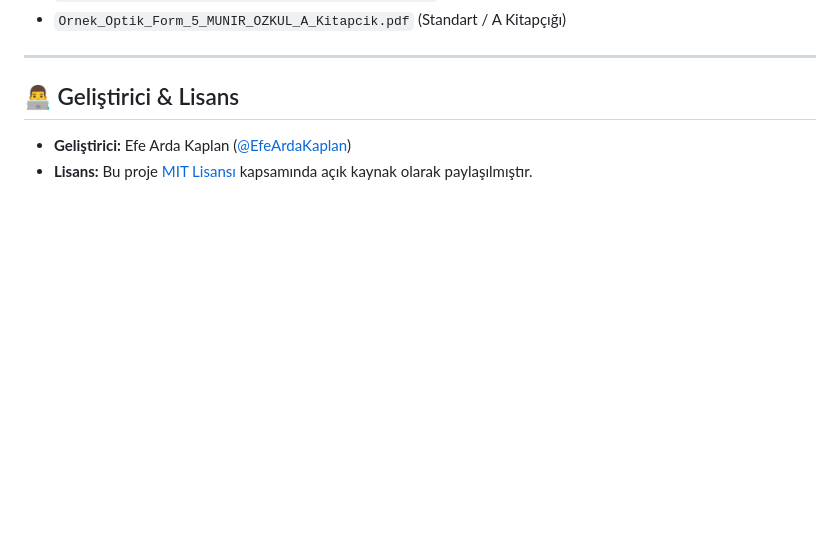
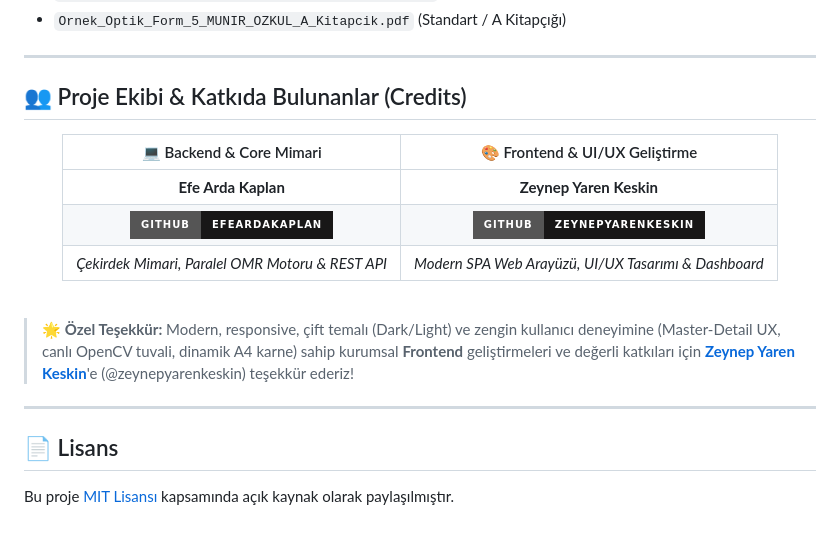
Before and after one commit to EfeArdaKaplan/OpticFormReader, a Markdown page: README.md, the part around the change. Rendered like a GitHub page; badges without logos; blank space fills up the shorter version.

Commit message:
docs: add frontend credits for Zeynep Yaren Keskin to README

```diff
--- a/README.md
+++ b/README.md
@@ -219,7 +219,24 @@ Sistemi anında test edebilmeniz için `sample_sheets/` dizini altında test sen
 
 ---
 
-## 👨‍💻 Geliştirici & Lisans
+## 👥 Proje Ekibi & Katkıda Bulunanlar (Credits)
 
-* **Geliştirici:** Efe Arda Kaplan ([@EfeArdaKaplan](https://github.com/EfeArdaKaplan))
-* **Lisans:** Bu proje [MIT Lisansı](LICENSE) kapsamında açık kaynak olarak paylaşılmıştır.
+<div align="center">
+
+| 💻 Backend & Core Mimari | 🎨 Frontend & UI/UX Geliştirme |
+| :---: | :---: |
+| **Efe Arda Kaplan** | **Zeynep Yaren Keskin** |
+| [![GitHub](https://img.shields.io/badge/GitHub-EfeArdaKaplan-181717?style=for-the-badge&logo=github)](https://github.com/EfeArdaKaplan) | [![GitHub](https://img.shields.io/badge/GitHub-zeynepyarenkeskin-181717?style=for-the-badge&logo=github)](https://github.com/zeynepyarenkeskin) |
+| *Çekirdek Mimari, Paralel OMR Motoru & REST API* | *Modern SPA Web Arayüzü, UI/UX Tasarımı & Dashboard* |
+
+</div>
+
+<br>
+
+> 🌟 **Özel Teşekkür:** Modern, responsive, çift temalı (Dark/Light) ve zengin kullanıcı deneyimine (Master-Detail UX, canlı OpenCV tuvali, dinamik A4 karne) sahip kurumsal **Frontend** geliştirmeleri ve değerli katkıları için **[Zeynep Yaren Keskin](https://github.com/zeynepyarenkeskin)**'e (@zeynepyarenkeskin) teşekkür ederiz!
+
+---
+
+## 📄 Lisans
+
+Bu proje [MIT Lisansı](LICENSE) kapsamında açık kaynak olarak paylaşılmıştır.
```
